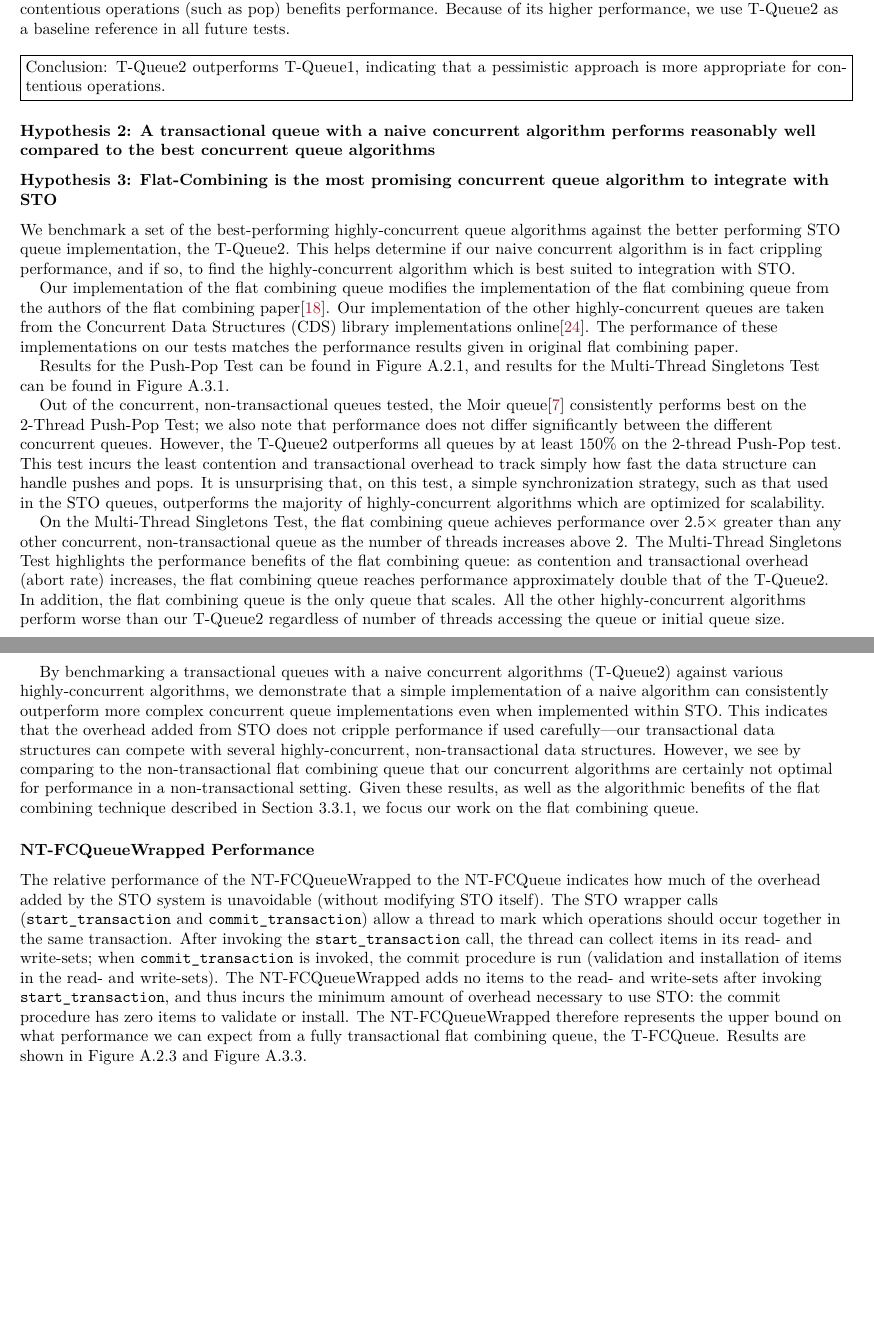
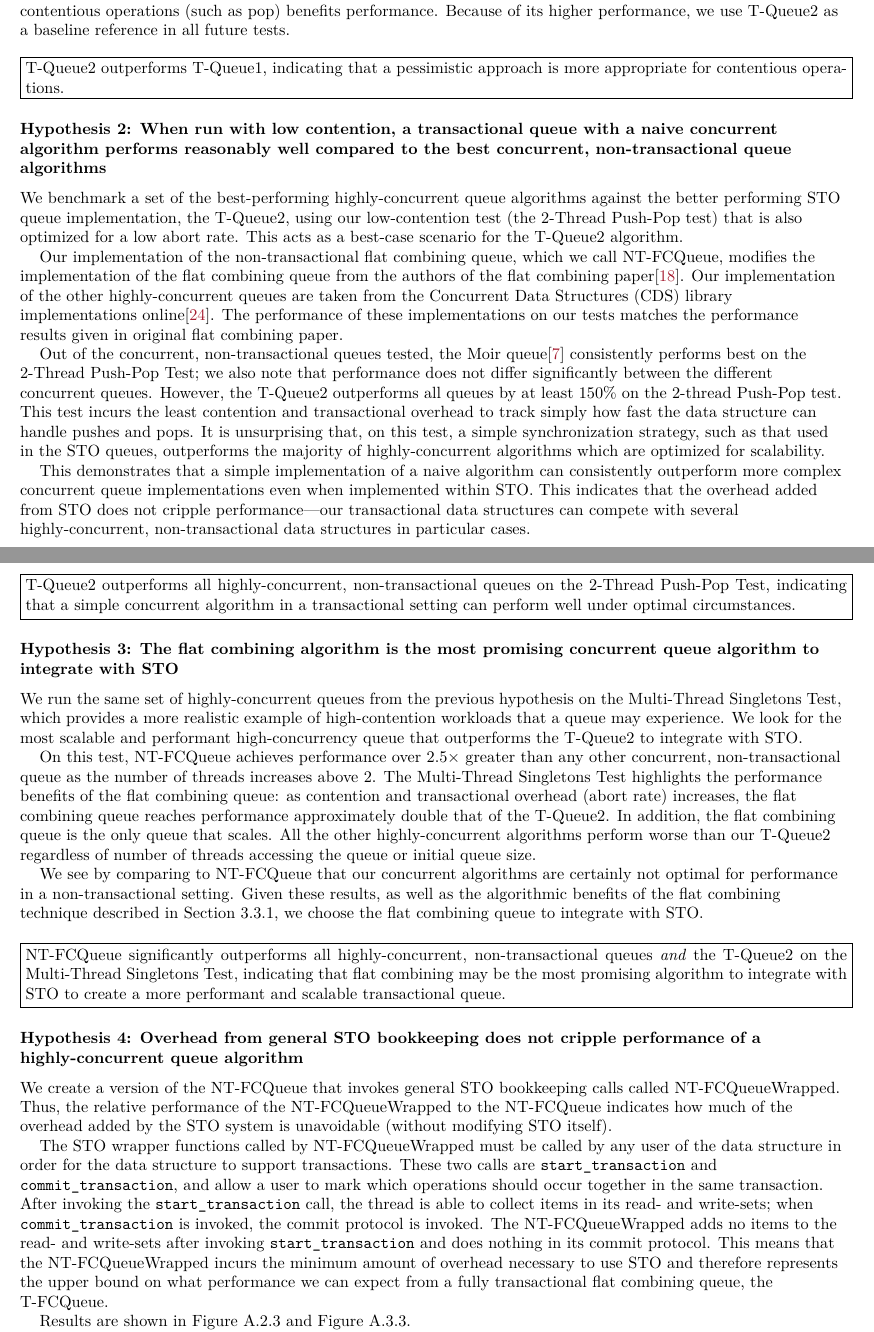
Before and after one commit to tslilyai/lyt-senior-thesis, a LaTeX thesis (thesis.tex, which reads chapters/queues/evaluation.tex): two parts of pages 25 and 26 of 66, joined at a grey line, cut so that both start at the same text, the shorter picture padded with empty space. Compiled offline with XeLaTeX; a LaTeX package or settings file that is missing is left out.

Commit message:
update queue eval to be arranged by hypothesis

```diff
--- a/chapters/queues/evaluation.tex
+++ b/chapters/queues/evaluation.tex
@@ -49,27 +50,43 @@ The comparative performance of the T-Queue1 and T-Queue2 (Figure~\ref{fig:stoque
 
 \vspace{12pt}
 \noindent\fbox{\begin{minipage}{\textwidth}
-   Conclusion: T-Queue2 outperforms T-Queue1, indicating that a pessimistic approach is more appropriate for contentious operations.
+   T-Queue2 outperforms T-Queue1, indicating that a pessimistic approach is more appropriate for contentious operations.
 \end{minipage}}
 
-\subsubsection{Hypothesis 2: A transactional queue with a naive concurrent algorithm performs reasonably well compared to the best concurrent queue algorithms}
+\subsubsection{Hypothesis 2: When run with low contention, a transactional queue with a naive concurrent algorithm performs reasonably well compared to the best concurrent, non-transactional queue algorithms}
 
-\subsubsection{Hypothesis 3: Flat-Combining is the most promising concurrent queue algorithm to integrate with STO}
+We benchmark a set of the best-performing highly-concurrent queue algorithms against the better performing STO queue implementation, the T-Queue2, using our low-contention test (the 2-Thread Push-Pop test) that is also optimized for a low abort rate. This acts as a best-case scenario for the T-Queue2 algorithm.
 
-We benchmark a set of the best-performing highly-concurrent queue algorithms against the better performing STO queue implementation, the T-Queue2. This helps determine if our naive concurrent algorithm is in fact crippling performance, and if so, to find the highly-concurrent algorithm which is best suited to integration with STO.
-
- Our implementation of the flat combining queue modifies the implementation of the flat combining queue from the authors of the flat combining paper\cite{flatcombining}. Our implementation of the other highly-concurrent queues are taken from the Concurrent Data Structures (CDS) library implementations online\cite{libcds}. The performance of these implementations on our tests matches the performance results given in original flat combining paper.
-
-Results for the Push-Pop Test can be found in Figure~\ref{fig:concurrentqs_pushpop}, and results for the Multi-Thread Singletons Test can be found in Figure~\ref{fig:concurrent_qs}.
+Our implementation of the non-transactional flat combining queue, which we call NT-FCQueue, modifies the implementation of the flat combining queue from the authors of the flat combining paper\cite{flatcombining}. Our implementation of the other highly-concurrent queues are taken from the Concurrent Data Structures (CDS) library implementations online\cite{libcds}. The performance of these implementations on our tests matches the performance results given in original flat combining paper.
 
 Out of the concurrent, non-transactional queues tested, the Moir queue\cite{queue2} consistently performs best on the 2-Thread Push-Pop Test; we also note that performance does not differ significantly between the different concurrent queues. However, the T-Queue2 outperforms all queues by at least 150\% on the 2-thread Push-Pop test. This test incurs the least contention and transactional overhead to track simply how fast the data structure can handle pushes and pops. It is unsurprising that, on this test, a simple synchronization strategy, such as that used in the STO queues, outperforms the majority of highly-concurrent algorithms which are optimized for scalability.
 
- On the Multi-Thread Singletons Test, the flat combining queue achieves performance over 2.5$\times$ greater than any other concurrent, non-transactional queue as the number of threads increases above 2. The Multi-Thread Singletons Test highlights the performance benefits of the flat combining queue: as contention and transactional overhead (abort rate) increases, the flat combining queue reaches performance approximately double that of the T-Queue2. In addition, the flat combining queue is the only queue that scales. All the other highly-concurrent algorithms perform worse than our T-Queue2 regardless of number of threads accessing the queue or initial queue size.
+This demonstrates that a simple implementation of a naive algorithm can consistently outperform more complex concurrent queue implementations even when implemented within STO. This indicates that the overhead added from STO does not cripple performance---our transactional data structures can compete with several highly-concurrent, non-transactional data structures in particular cases.
 
-By benchmarking a transactional queues with a naive concurrent algorithms (T-Queue2) against various highly-concurrent algorithms, we demonstrate that a simple implementation of a naive algorithm can consistently outperform more complex concurrent queue implementations even when implemented within STO. This indicates that the overhead added from STO does not cripple performance if used carefully---our transactional data structures can compete with several highly-concurrent, non-transactional data structures. However, we see by comparing to the non-transactional flat combining queue that our concurrent algorithms are certainly not optimal for performance in a non-transactional setting.
-Given these results, as well as the algorithmic benefits of the flat combining technique described in Section~\ref{fcqueuent}, we focus our work on the flat combining queue.
+\vspace{12pt}
+\noindent\fbox{\begin{minipage}{\textwidth}
+T-Queue2 outperforms all highly-concurrent, non-transactional queues on the 2-Thread Push-Pop Test, indicating that a simple concurrent algorithm in a transactional setting can perform well under optimal circumstances.
+\end{minipage}}
 
+\subsubsection{Hypothesis 3: The flat combining algorithm is the most promising concurrent queue algorithm to integrate with STO}
 
+We run the same set of highly-concurrent queues from the previous hypothesis on the Multi-Thread Singletons Test, which provides a more realistic example of high-contention workloads that a queue may experience. We look for the most scalable and performant high-concurrency queue that outperforms the T-Queue2 to integrate with STO.
 
-\subsubsection{NT-FCQueueWrapped Performance}
-The relative performance of the NT-FCQueueWrapped to the NT-FCQueue indicates how much of the overhead added by the STO system is unavoidable (without modifying STO itself). The STO wrapper calls (\texttt{start\_transaction} and \texttt{commit\_transaction}) allow a thread to mark which operations should occur together in the same transaction. After invoking the \texttt{start\_transaction} call, the thread can collect items in its read- and write-sets; when \texttt{commit\_transaction} is invoked, the commit procedure is run (validation and installation of items in the read- and write-sets). The NT-FCQueueWrapped adds no items to the read- and write-sets after invoking \texttt{start\_transaction}, and thus incurs the minimum amount of overhead necessary to use STO:\ the commit procedure has zero items to validate or install. The NT-FCQueueWrapped therefore represents the upper bound on what performance we can expect from a fully transactional flat combining queue, the T-FCQueue.
+On this test, NT-FCQueue achieves performance over 2.5$\times$ greater than any other concurrent, non-transactional queue as the number of threads increases above 2. The Multi-Thread Singletons Test highlights the performance benefits of the flat combining queue: as contention and transactional overhead (abort rate) increases, the flat combining queue reaches performance approximately double that of the T-Queue2. In addition, the flat combining queue is the only queue that scales. All the other highly-concurrent algorithms perform worse than our T-Queue2 regardless of number of threads accessing the queue or initial queue size.
+
+We see by comparing to NT-FCQueue that our concurrent algorithms are certainly not optimal for performance in a non-transactional setting.
+Given these results, as well as the algorithmic benefits of the flat combining technique described in Section~\ref{fcqueuent}, we choose the flat combining queue to integrate with STO.
+
+\vspace{12pt}
+\noindent\fbox{\begin{minipage}{\textwidth}
+    NT-FCQueue significantly outperforms all highly-concurrent, non-transactional queues \emph{and} the T-Queue2 on the Multi-Thread Singletons Test, indicating that flat combining may be the most promising algorithm to integrate with STO to create a more performant and scalable transactional queue.
+\end{minipage}}
+
+%Results for the Push-Pop Test can be found in Figure~\ref{fig:concurrentqs_pushpop}, and results for the Multi-Thread Singletons Test can be found in Figure~\ref{fig:concurrent_qs}.
+
+\subsubsection{Hypothesis 4: Overhead from general STO bookkeeping does not cripple performance of a highly-concurrent queue algorithm}
+
+We create a version of the NT-FCQueue that invokes general STO bookkeeping calls called NT-FCQueueWrapped. Thus, the relative performance of the NT-FCQueueWrapped to the NT-FCQueue indicates how much of the overhead added by the STO system is unavoidable (without modifying STO itself).
+
+The STO wrapper functions called by NT-FCQueueWrapped must be called by any user of the data structure in order for the data structure to support transactions.
+These two calls are \texttt{start\_transaction} and \texttt{commit\_transaction}, and allow a user to mark which operations should occur together in the same transaction. After invoking the \texttt{start\_transaction} call, the thread is able to collect items in its read- and write-sets; when \texttt{commit\_transaction} is invoked, the commit protocol is invoked. The NT-FCQueueWrapped adds no items to the read- and write-sets after invoking \texttt{start\_transaction} and does nothing in its commit protocol. This means that the NT-FCQueueWrapped incurs the minimum amount of overhead necessary to use STO and therefore represents the upper bound on what performance we can expect from a fully transactional flat combining queue, the T-FCQueue.
```
Also changed, not shown: chapters/queues/evaluation.tex (29 more changed lines), 1 other file.
